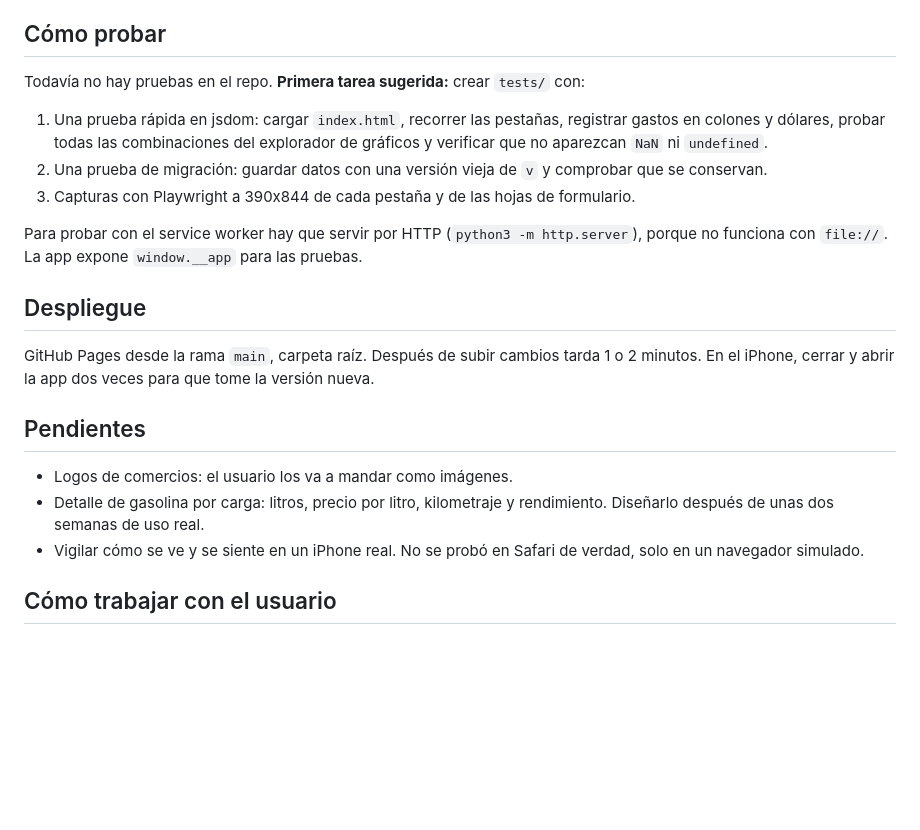
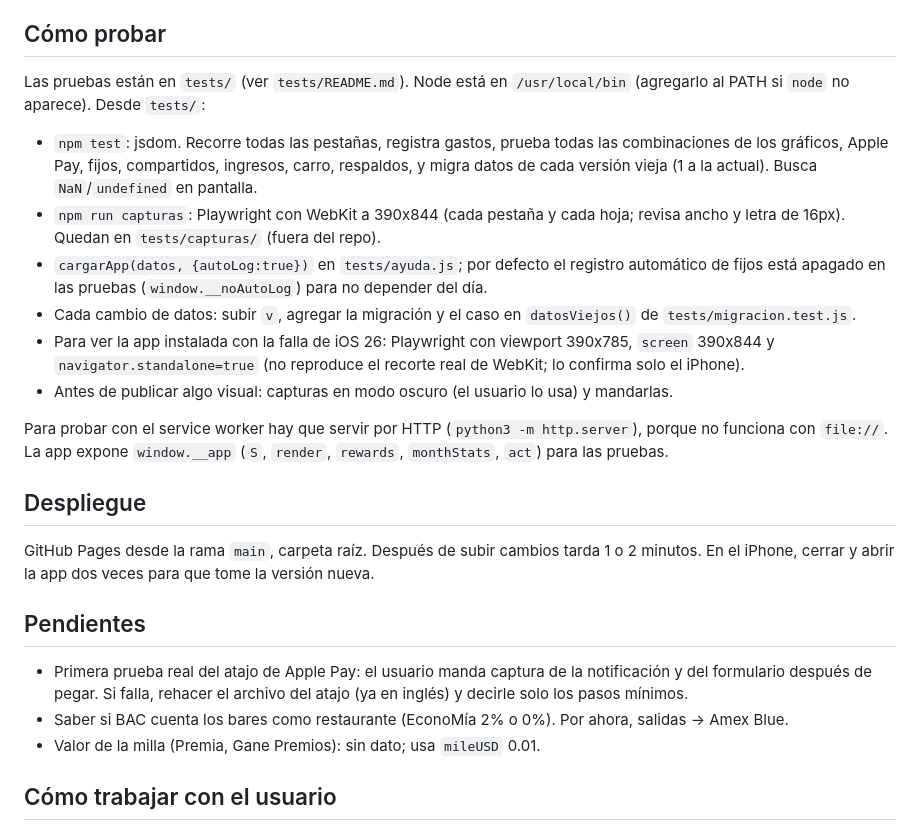
Before and after one commit to apinog/Expense-Tracker, a Markdown page: CLAUDE.md, the part around the change. GitHub-like rendering; blank space fills up the shorter version.

Commit message:
Update project notes: how tests work, current pending items
Co-Authored-By: Claude Opus 5.5 <noreply@anthropic.com>

```diff
--- a/CLAUDE.md
+++ b/CLAUDE.md
@@ -55,13 +55,16 @@ App personal de presupuesto y gastos en colones y dólares. Es una PWA de un sol
 
 ## Cómo probar
 
-Todavía no hay pruebas en el repo. **Primera tarea sugerida:** crear `tests/` con:
+Las pruebas están en `tests/` (ver `tests/README.md`). Node está en `/usr/local/bin` (agregarlo al PATH si `node` no aparece). Desde `tests/`:
 
-1. Una prueba rápida en jsdom: cargar `index.html`, recorrer las pestañas, registrar gastos en colones y dólares, probar todas las combinaciones del explorador de gráficos y verificar que no aparezcan `NaN` ni `undefined`.
-2. Una prueba de migración: guardar datos con una versión vieja de `v` y comprobar que se conservan.
-3. Capturas con Playwright a 390x844 de cada pestaña y de las hojas de formulario.
+- `npm test`: jsdom. Recorre todas las pestañas, registra gastos, prueba todas las combinaciones de los gráficos, Apple Pay, fijos, compartidos, ingresos, carro, respaldos, y migra datos de cada versión vieja (1 a la actual). Busca `NaN`/`undefined` en pantalla.
+- `npm run capturas`: Playwright con WebKit a 390x844 (cada pestaña y cada hoja; revisa ancho y letra de 16px). Quedan en `tests/capturas/` (fuera del repo).
+- `cargarApp(datos, {autoLog:true})` en `tests/ayuda.js`; por defecto el registro automático de fijos está apagado en las pruebas (`window.__noAutoLog`) para no depender del día.
+- Cada cambio de datos: subir `v`, agregar la migración y el caso en `datosViejos()` de `tests/migracion.test.js`.
+- Para ver la app instalada con la falla de iOS 26: Playwright con viewport 390x785, `screen` 390x844 y `navigator.standalone=true` (no reproduce el recorte real de WebKit; lo confirma solo el iPhone).
+- Antes de publicar algo visual: capturas en modo oscuro (el usuario lo usa) y mandarlas.
 
-Para probar con el service worker hay que servir por HTTP (`python3 -m http.server`), porque no funciona con `file://`. La app expone `window.__app` para las pruebas.
+Para probar con el service worker hay que servir por HTTP (`python3 -m http.server`), porque no funciona con `file://`. La app expone `window.__app` (`S`, `render`, `rewards`, `monthStats`, `act`) para las pruebas.
 
 ## Despliegue
 
@@ -69,9 +72,9 @@ GitHub Pages desde la rama `main`, carpeta raíz. Después de subir cambios tard
 
 ## Pendientes
 
-- Logos de comercios: el usuario los va a mandar como imágenes.
-- Detalle de gasolina por carga: litros, precio por litro, kilometraje y rendimiento. Diseñarlo después de unas dos semanas de uso real.
-- Vigilar cómo se ve y se siente en un iPhone real. No se probó en Safari de verdad, solo en un navegador simulado.
+- Primera prueba real del atajo de Apple Pay: el usuario manda captura de la notificación y del formulario después de pegar. Si falla, rehacer el archivo del atajo (ya en inglés) y decirle solo los pasos mínimos.
+- Saber si BAC cuenta los bares como restaurante (EconoMía 2% o 0%). Por ahora, salidas → Amex Blue.
+- Valor de la milla (Premia, Gane Premios): sin dato; usa `mileUSD` 0.01.
 
 ## Cómo trabajar con el usuario
 
```
